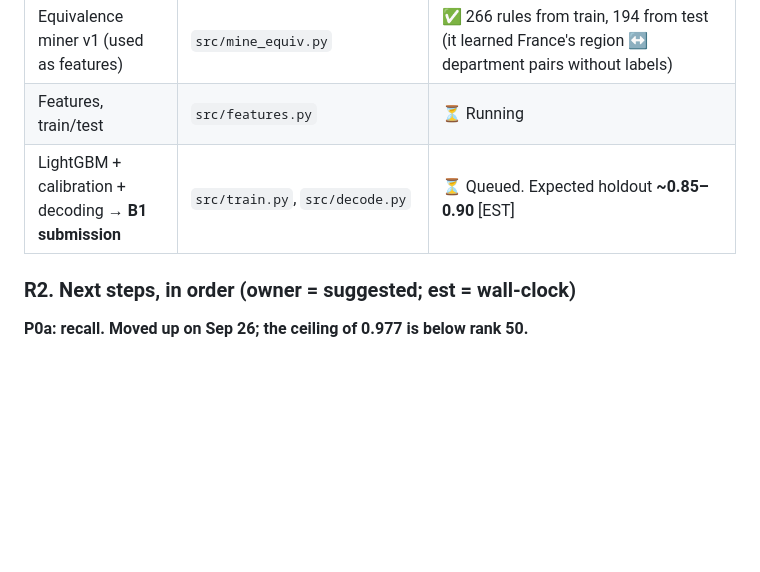
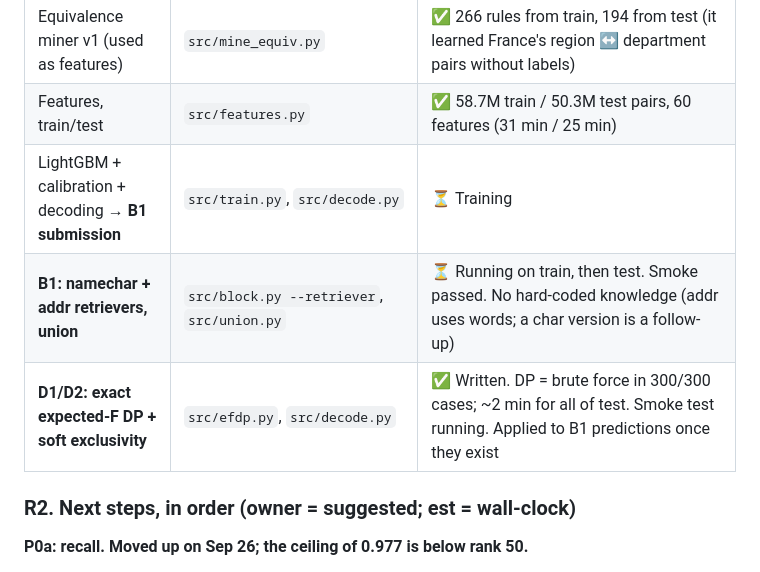
Before and after one commit to Epic021/amazon-ml-challenge-2026, a Markdown page: STRATEGY.md, the part around the change. GitHub-like rendering; blank space fills up the shorter version.

Commit message:
Roadmap status update

```diff
--- a/STRATEGY.md
+++ b/STRATEGY.md
@@ -35,8 +35,10 @@ When anyone asks "what next?", the answer comes from this section. Update the st
 | Normalize v1 (contains hand-written maps; replaced in R3) | `src/normalize.py` | ✅ |
 | Blocking v1: word + skeleton TF-IDF, both directions | `src/block.py` | ✅ Train pair recall **0.941**. After pruning (rank_q≤10 or rank_s≤15): **0.937** at 58.7M pairs |
 | Equivalence miner v1 (used as features) | `src/mine_equiv.py` | ✅ 266 rules from train, 194 from test (it learned France's region ↔ department pairs without labels) |
-| Features, train/test | `src/features.py` | ⏳ Running |
-| LightGBM + calibration + decoding → **B1 submission** | `src/train.py`, `src/decode.py` | ⏳ Queued. Expected holdout **~0.85–0.90** [EST] |
+| Features, train/test | `src/features.py` | ✅ 58.7M train / 50.3M test pairs, 60 features (31 min / 25 min) |
+| LightGBM + calibration + decoding → **B1 submission** | `src/train.py`, `src/decode.py` | ⏳ Training |
+| **B1: namechar + addr retrievers, union** | `src/block.py --retriever`, `src/union.py` | ⏳ Running on train, then test. Smoke passed. No hard-coded knowledge (addr uses words; a char version is a follow-up) |
+| **D1/D2: exact expected-F DP + soft exclusivity** | `src/efdp.py`, `src/decode.py` | ✅ Written. DP = brute force in 300/300 cases; ~2 min for all of test. Smoke test running. Applied to B1 predictions once they exist |
 
 ### R2. Next steps, in order (owner = suggested; est = wall-clock)
 
```
